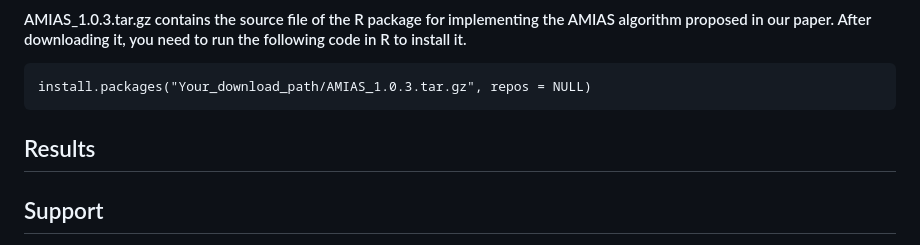
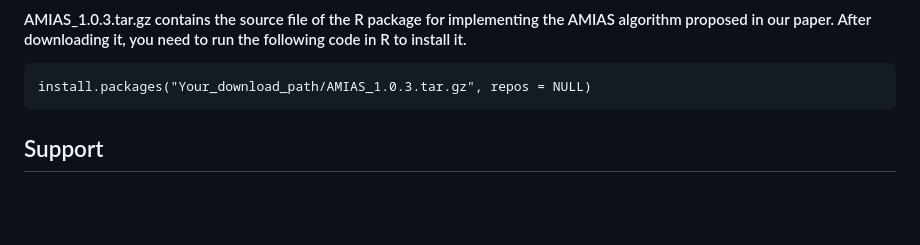
Before and after one commit to C2S2-HF/L0TF, a Markdown page: README.md, the part around the change. Rendered like a GitHub page; blank space fills up the shorter version.

```diff
--- a/README.md
+++ b/README.md
@@ -66,10 +66,6 @@ The goal of this repository is to share softare and R scripts of our paper *$\el
     install.packages("Your_download_path/AMIAS_1.0.3.tar.gz", repos = NULL)
 
 
-
-## Results
-
-
 ## Support
 
 For support in using the scripts, you can reach the authors by email wench@ustc.edu.cn.
```
